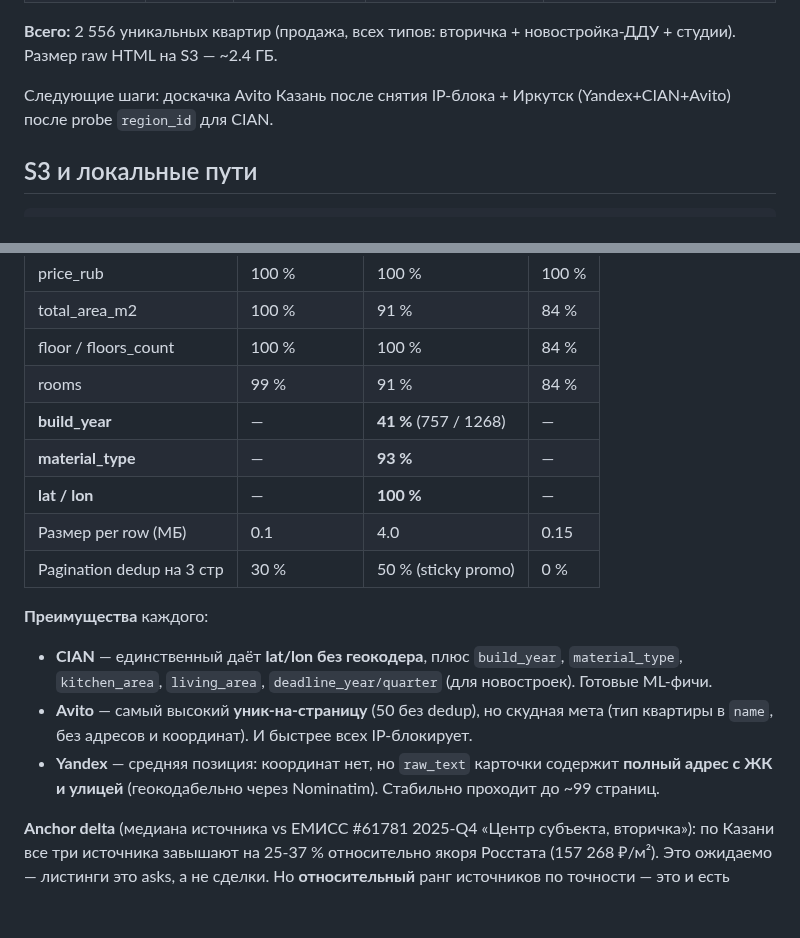
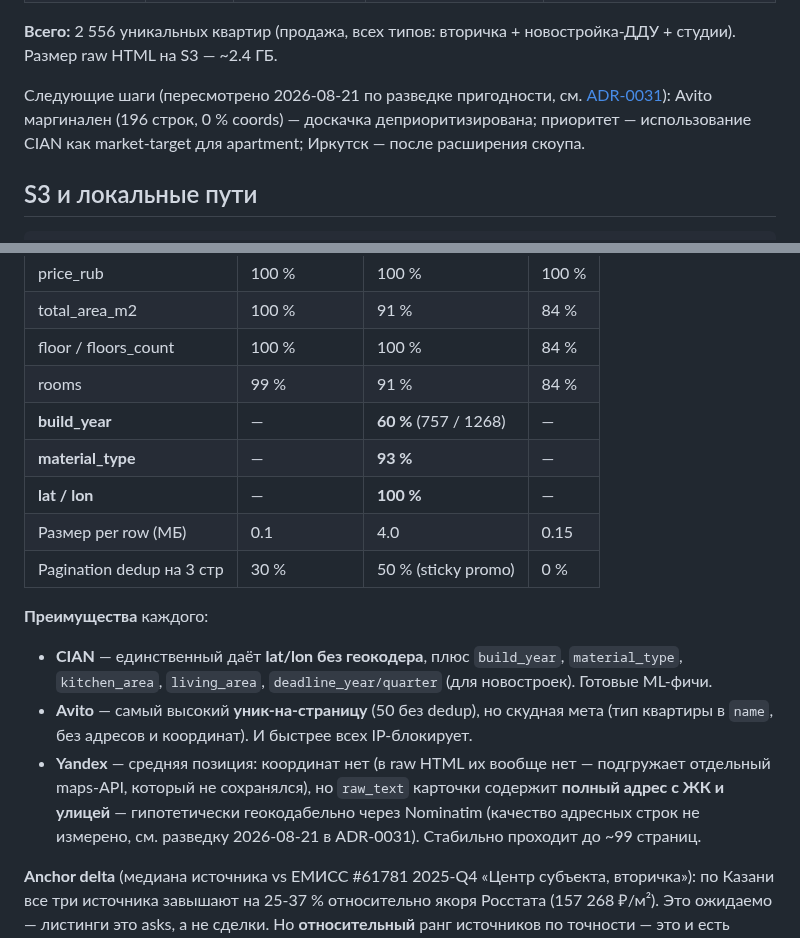
Before and after one commit to rinkorn/project-kadastra, a Markdown page: info/listings-scraping-mvp.md, 2 parts joined by grey strips. Rendered like a GitHub page; blank space fills up the shorter version.

Commit message:
docs: sync listings-scraping-mvp with 2026-08-21 assessment (build_year %, geocoding caveat, deprioritize Avito)

```diff
--- a/info/listings-scraping-mvp.md
+++ b/info/listings-scraping-mvp.md
@@ -29,8 +29,11 @@ production-cron, а **research-сравнение**: понять, у кого
 **Всего:** 2 556 уникальных квартир (продажа, всех типов: вторичка +
 новостройка-ДДУ + студии). Размер raw HTML на S3 — ~2.4 ГБ.
 
-Следующие шаги: доскачка Avito Казань после снятия IP-блока + Иркутск
-(Yandex+CIAN+Avito) после probe `region_id` для CIAN.
+Следующие шаги (пересмотрено 2026-08-21 по разведке пригодности, см.
+[ADR-0031](decisions/0031-listings-as-target.md)): Avito маргинален
+(196 строк, 0 % coords) — доскачка деприоритизирована; приоритет —
+использование CIAN как market-target для apartment; Иркутск — после
+расширения скоупа.
 
 ## S3 и локальные пути
 
@@ -149,7 +152,7 @@ Probe-проверка показала: на этом URL `p=1, 2, 3, 5, 10` д
 | total_area_m2             | 100 %         | 91 %                  | 84 %  |
 | floor / floors_count      | 100 %         | 100 %                 | 84 %  |
 | rooms                     | 99 %          | 91 %                  | 84 %  |
-| **build_year**            | —             | **41 %** (757 / 1268) | —     |
+| **build_year**            | —             | **60 %** (757 / 1268) | —     |
 | **material_type**         | —             | **93 %**              | —     |
 | **lat / lon**             | —             | **100 %**             | —     |
 | Размер per row (МБ)       | 0.1           | 4.0                   | 0.15  |
@@ -164,9 +167,12 @@ Probe-проверка показала: на этом URL `p=1, 2, 3, 5, 10` д
 - **Avito** — самый высокий **уник-на-страницу** (50 без dedup), но
 скудная мета (тип квартиры в `name`, без адресов и координат). И
 быстрее всех IP-блокирует.
-- **Yandex** — средняя позиция: координат нет, но `raw_text` карточки
-содержит **полный адрес с ЖК и улицей** (геокодабельно через
-Nominatim). Стабильно проходит до ~99 страниц.
+- **Yandex** — средняя позиция: координат нет (в raw HTML их вообще
+нет — подгружает отдельный maps-API, который не сохранялся), но
+`raw_text` карточки содержит **полный адрес с ЖК и улицей** —
+гипотетически геокодабельно через Nominatim (качество адресных строк
+не измерено, см. разведку 2026-08-21 в ADR-0031). Стабильно проходит
+до ~99 страниц.
 
 **Anchor delta** (медиана источника vs ЕМИСС #61781 2025-Q4 «Центр
 субъекта, вторичка»): по Казани все три источника завышают на 25-37 %
```
